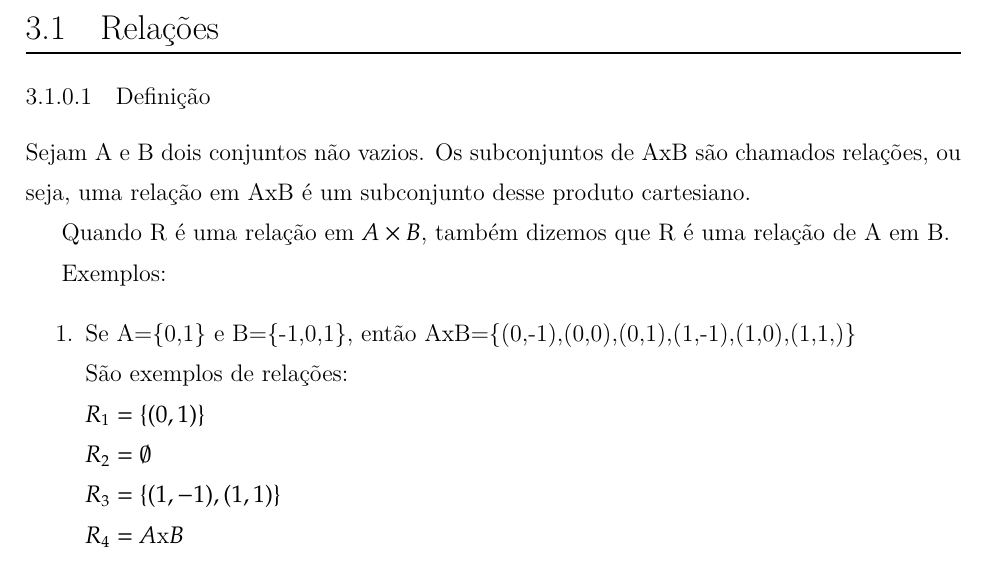
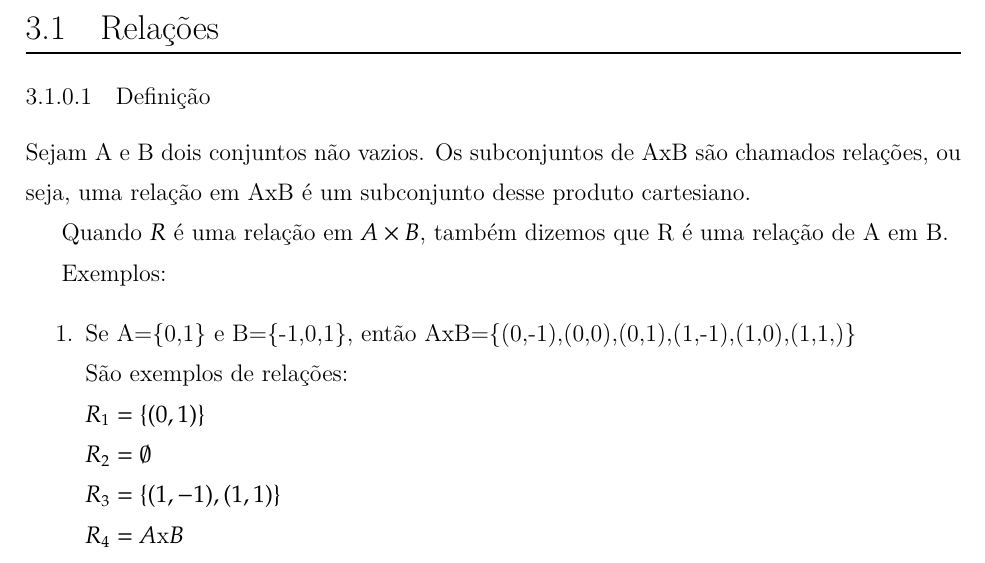
Before and after one commit to jfreitasunb/Algebra-1, a LaTeX book (Algebra_1.tex, which reads relacoes-e-funcoes.tex): part of page 33 of 77, cut so that both start at the same text. Compiled offline with XeLaTeX.

Commit message:
Mais correções na notação.

```diff
--- a/relacoes-e-funcoes.tex
+++ b/relacoes-e-funcoes.tex
@@ -7,7 +7,7 @@
 \subsubsection{Defini{\c c}{\~a}o}
 Sejam A e B dois conjuntos n{\~a}o vazios. Os subconjuntos de AxB s{\~a}o chamados rela{\c c}{\~o}es, ou seja, uma rela{\c c}{\~a}o em AxB {\'e} um subconjunto desse produto cartesiano.
 
-Quando R {\'e} uma rela{\c c}{\~a}o em $A \times B$, tamb{\'e}m dizemos que R {\'e} uma rela{\c c}{\~a}o de A em B.
+Quando $R$ {\'e} uma rela{\c c}{\~a}o em $A \times B$, tamb{\'e}m dizemos que R {\'e} uma rela{\c c}{\~a}o de A em B.
 
 Exemplos:
 \begin{enumerate}
```
